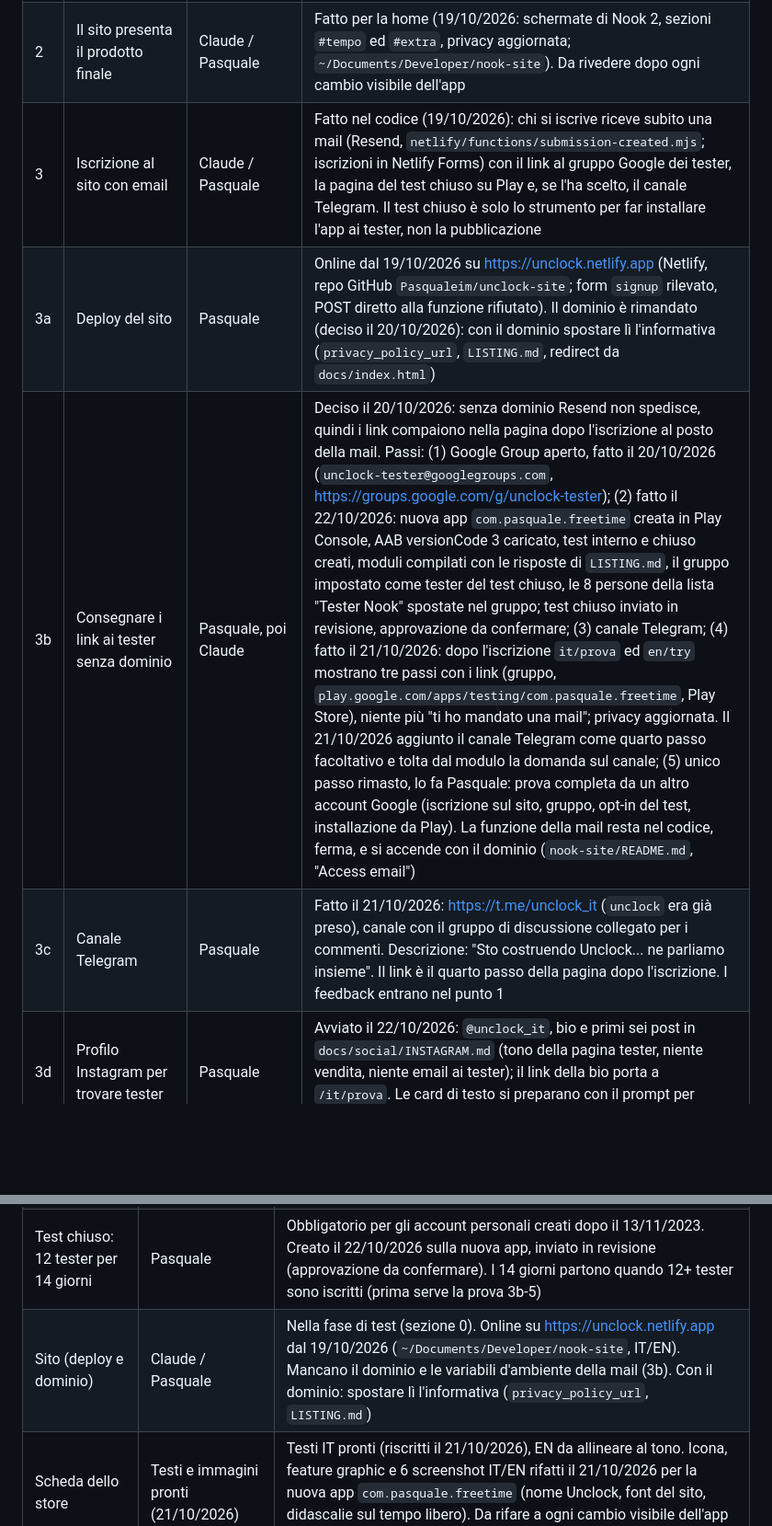
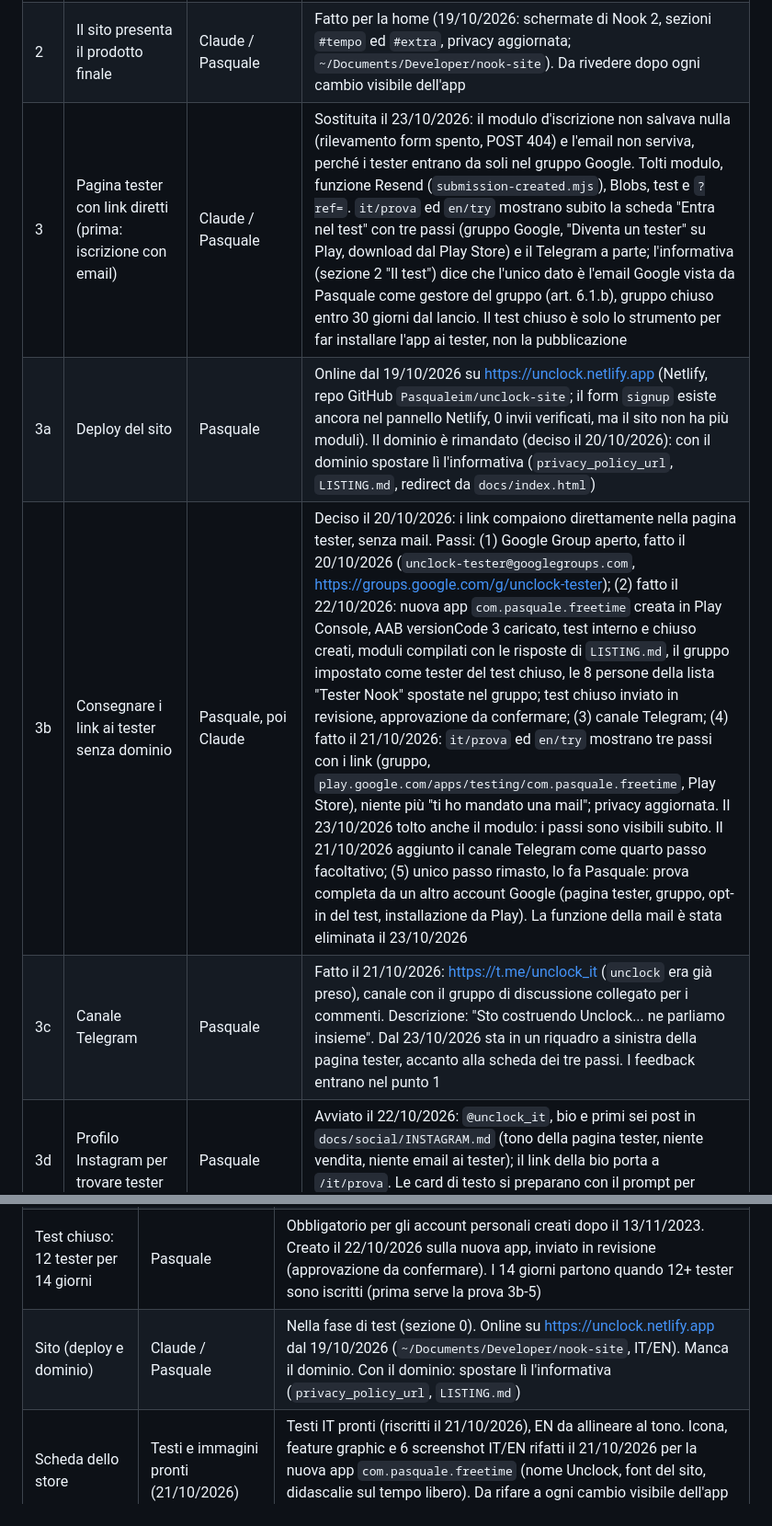
Before and after one commit to Pasqualeim/NotificationBlocker, a Markdown page: docs/ROADMAP.md, 2 parts joined by grey strips. Shown at 92% size. Drawn GitHub-style; blank space fills up the shorter version.

Commit message:
docs: tester page has direct links, no sign-up form
Co-Authored-By: Claude Opus 5.5 <noreply@anthropic.com>

```diff
--- a/docs/ROADMAP.md
+++ b/docs/ROADMAP.md
@@ -16,10 +16,10 @@ Prima di andare su Google Play, il prodotto si valida con un test indipendente.
 | 1b | `sunlight` nei controlli di contrasto | Claude | Fatto (19/10/2026): `tools/palette/contrast.py` e `DESIGN_SYSTEM.md` riportano `sunlight` contro le superfici e la salvia (soglia 3:1). Poi corretto il colore: Chai `#A67126` (≥ 3:1 su ogni superficie, era 1.6-2.1), Lo-fi night `#BB7D25` (salvia 1.92, era 1.07). Provato su emulatore e Galaxy A32 |
 | 1c | Screenshot dell'app per il sito | Claude | Fatto il 19/10/2026: `home`, `apps`, `breaks`, `stats`, `dark`, `report` da Nook 2 con `tools/store/capture_screenshots.sh` (dati demo in `tools/store/demo_prefs.py`). Da rifare a ogni cambio visibile dell'app |
 | 2 | Il sito presenta il prodotto finale | Claude / Pasquale | Fatto per la home (19/10/2026: schermate di Nook 2, sezioni `#tempo` ed `#extra`, privacy aggiornata; `~/Documents/Developer/nook-site`). Da rivedere dopo ogni cambio visibile dell'app |
-| 3 | Iscrizione al sito con email | Claude / Pasquale | Fatto nel codice (19/10/2026): chi si iscrive riceve subito una mail (Resend, `netlify/functions/submission-created.mjs`; iscrizioni in Netlify Forms) con il link al gruppo Google dei tester, la pagina del test chiuso su Play e, se l'ha scelto, il canale Telegram. Il test chiuso è solo lo strumento per far installare l'app ai tester, non la pubblicazione |
-| 3a | Deploy del sito | Pasquale | Online dal 19/10/2026 su https://unclock.netlify.app (Netlify, repo GitHub `Pasqualeim/unclock-site`; form `signup` rilevato, POST diretto alla funzione rifiutato). Il dominio è rimandato (deciso il 20/10/2026): con il dominio spostare lì l'informativa (`privacy_policy_url`, `LISTING.md`, redirect da `docs/index.html`) |
-| 3b | Consegnare i link ai tester senza dominio | Pasquale, poi Claude | Deciso il 20/10/2026: senza dominio Resend non spedisce, quindi i link compaiono nella pagina dopo l'iscrizione al posto della mail. Passi: (1) Google Group aperto, fatto il 20/10/2026 (`unclock-tester@googlegroups.com`, https://groups.google.com/g/unclock-tester); (2) fatto il 22/10/2026: nuova app `com.pasquale.freetime` creata in Play Console, AAB versionCode 3 caricato, test interno e chiuso creati, moduli compilati con le risposte di `LISTING.md`, il gruppo impostato come tester del test chiuso, le 8 persone della lista "Tester Nook" spostate nel gruppo; test chiuso inviato in revisione, approvazione da confermare; (3) canale Telegram; (4) fatto il 21/10/2026: dopo l'iscrizione `it/prova` ed `en/try` mostrano tre passi con i link (gruppo, `play.google.com/apps/testing/com.pasquale.freetime`, Play Store), niente più "ti ho mandato una mail"; privacy aggiornata. Il 21/10/2026 aggiunto il canale Telegram come quarto passo facoltativo e tolta dal modulo la domanda sul canale; (5) unico passo rimasto, lo fa Pasquale: prova completa da un altro account Google (iscrizione sul sito, gruppo, opt-in del test, installazione da Play). La funzione della mail resta nel codice, ferma, e si accende con il dominio (`nook-site/README.md`, "Access email") |
-| 3c | Canale Telegram | Pasquale | Fatto il 21/10/2026: https://t.me/unclock_it (`unclock` era già preso), canale con il gruppo di discussione collegato per i commenti. Descrizione: "Sto costruendo Unclock... ne parliamo insieme". Il link è il quarto passo della pagina dopo l'iscrizione. I feedback entrano nel punto 1 |
+| 3 | Pagina tester con link diretti (prima: iscrizione con email) | Claude / Pasquale | Sostituita il 23/10/2026: il modulo d'iscrizione non salvava nulla (rilevamento form spento, POST 404) e l'email non serviva, perché i tester entrano da soli nel gruppo Google. Tolti modulo, funzione Resend (`submission-created.mjs`), Blobs, test e `?ref=`. `it/prova` ed `en/try` mostrano subito la scheda "Entra nel test" con tre passi (gruppo Google, "Diventa un tester" su Play, download dal Play Store) e il Telegram a parte; l'informativa (sezione 2 "Il test") dice che l'unico dato è l'email Google vista da Pasquale come gestore del gruppo (art. 6.1.b), gruppo chiuso entro 30 giorni dal lancio. Il test chiuso è solo lo strumento per far installare l'app ai tester, non la pubblicazione |
+| 3a | Deploy del sito | Pasquale | Online dal 19/10/2026 su https://unclock.netlify.app (Netlify, repo GitHub `Pasqualeim/unclock-site`; il form `signup` esiste ancora nel pannello Netlify, 0 invii verificati, ma il sito non ha più moduli). Il dominio è rimandato (deciso il 20/10/2026): con il dominio spostare lì l'informativa (`privacy_policy_url`, `LISTING.md`, redirect da `docs/index.html`) |
+| 3b | Consegnare i link ai tester senza dominio | Pasquale, poi Claude | Deciso il 20/10/2026: i link compaiono direttamente nella pagina tester, senza mail. Passi: (1) Google Group aperto, fatto il 20/10/2026 (`unclock-tester@googlegroups.com`, https://groups.google.com/g/unclock-tester); (2) fatto il 22/10/2026: nuova app `com.pasquale.freetime` creata in Play Console, AAB versionCode 3 caricato, test interno e chiuso creati, moduli compilati con le risposte di `LISTING.md`, il gruppo impostato come tester del test chiuso, le 8 persone della lista "Tester Nook" spostate nel gruppo; test chiuso inviato in revisione, approvazione da confermare; (3) canale Telegram; (4) fatto il 21/10/2026: `it/prova` ed `en/try` mostrano tre passi con i link (gruppo, `play.google.com/apps/testing/com.pasquale.freetime`, Play Store), niente più "ti ho mandato una mail"; privacy aggiornata. Il 23/10/2026 tolto anche il modulo: i passi sono visibili subito. Il 21/10/2026 aggiunto il canale Telegram come quarto passo facoltativo; (5) unico passo rimasto, lo fa Pasquale: prova completa da un altro account Google (pagina tester, gruppo, opt-in del test, installazione da Play). La funzione della mail è stata eliminata il 23/10/2026 |
+| 3c | Canale Telegram | Pasquale | Fatto il 21/10/2026: https://t.me/unclock_it (`unclock` era già preso), canale con il gruppo di discussione collegato per i commenti. Descrizione: "Sto costruendo Unclock... ne parliamo insieme". Dal 23/10/2026 sta in un riquadro a sinistra della pagina tester, accanto alla scheda dei tre passi. I feedback entrano nel punto 1 |
 | 3d | Profilo Instagram per trovare tester | Pasquale | Avviato il 22/10/2026: `@unclock_it`, bio e primi sei post in `docs/social/INSTAGRAM.md` (tono della pagina tester, niente vendita, niente email ai tester); il link della bio porta a `/it/prova`. Le card di testo si preparano con il prompt per Antigravity nello stesso file |
 
 ## 1. Fondamenta (prima di tutto il resto)
@@ -62,7 +62,7 @@ Si fa alla fine, dopo la fase di test indipendente (sezione 0). Guida passo pass
 | Verifica del marchio "Unclock" | Pasquale | Ricerca fatta il 19/10/2026 su TMview: nessun "Unclock" in classe 9/42; rischio dai marchi verbali "UNLOCK" dell'EUIPO in classe 9/42 (dettagli in `DESIGN_SYSTEM.md`, "Nome"). Resta: parere di un consulente in marchi, poi eventuale deposito. Vedi `PUBLISHING.md`, passo 1 |
 | Account Play Console + verifica identità | Pasquale | Fatto: l'account esiste ed è verificato (22/10/2026) |
 | Test chiuso: 12 tester per 14 giorni | Pasquale | Obbligatorio per gli account personali creati dopo il 13/11/2023. Creato il 22/10/2026 sulla nuova app, inviato in revisione (approvazione da confermare). I 14 giorni partono quando 12+ tester sono iscritti (prima serve la prova 3b-5) |
-| Sito (deploy e dominio) | Claude / Pasquale | Nella fase di test (sezione 0). Online su https://unclock.netlify.app dal 19/10/2026 (`~/Documents/Developer/nook-site`, IT/EN). Mancano il dominio e le variabili d'ambiente della mail (3b). Con il dominio: spostare lì l'informativa (`privacy_policy_url`, `LISTING.md`) |
+| Sito (deploy e dominio) | Claude / Pasquale | Nella fase di test (sezione 0). Online su https://unclock.netlify.app dal 19/10/2026 (`~/Documents/Developer/nook-site`, IT/EN). Manca il dominio. Con il dominio: spostare lì l'informativa (`privacy_policy_url`, `LISTING.md`) |
 | Scheda dello store | Testi e immagini pronti (21/10/2026) | Testi IT pronti (riscritti il 21/10/2026), EN da allineare al tono. Icona, feature graphic e 6 screenshot IT/EN rifatti il 21/10/2026 per la nuova app `com.pasquale.freetime` (nome Unclock, font del sito, didascalie sul tempo libero). Da rifare a ogni cambio visibile dell'app (`LISTING.md`, "Grafica") |
 | Tag `v1.0.0` | Claude | Quando l'AAB caricato in produzione è quello definitivo |
 
```
Also changed, not shown: CLAUDE.md (+2 -2 lines).
